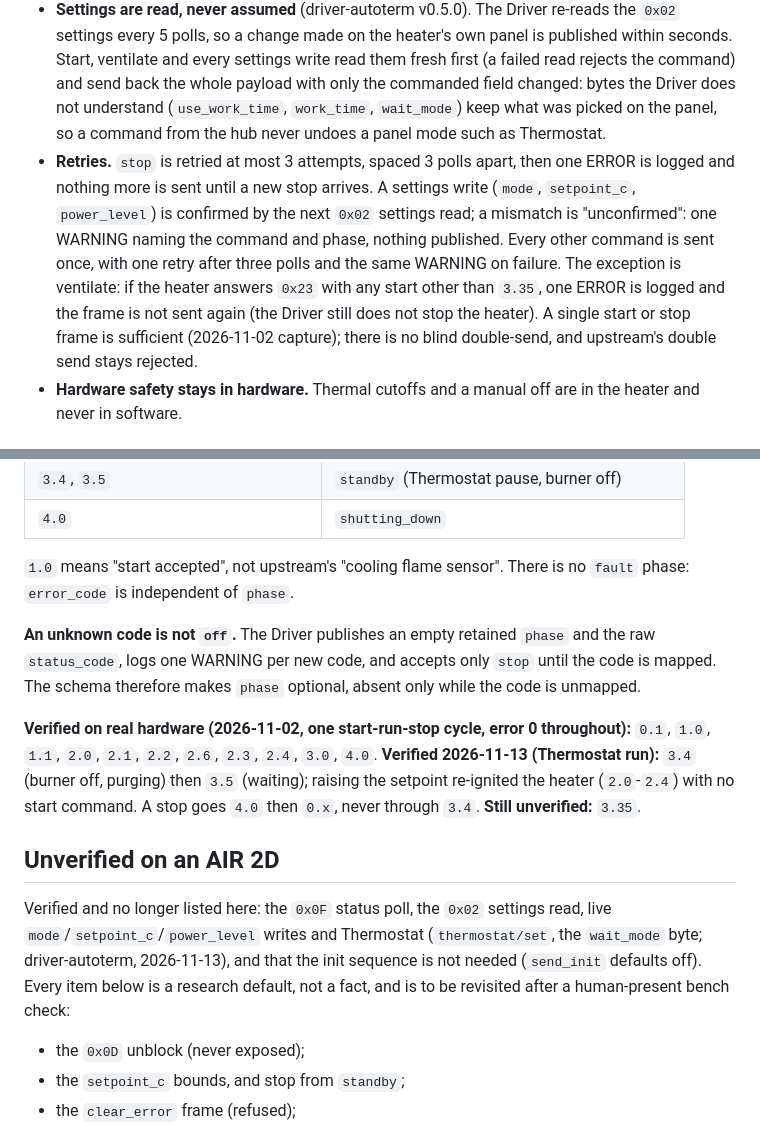
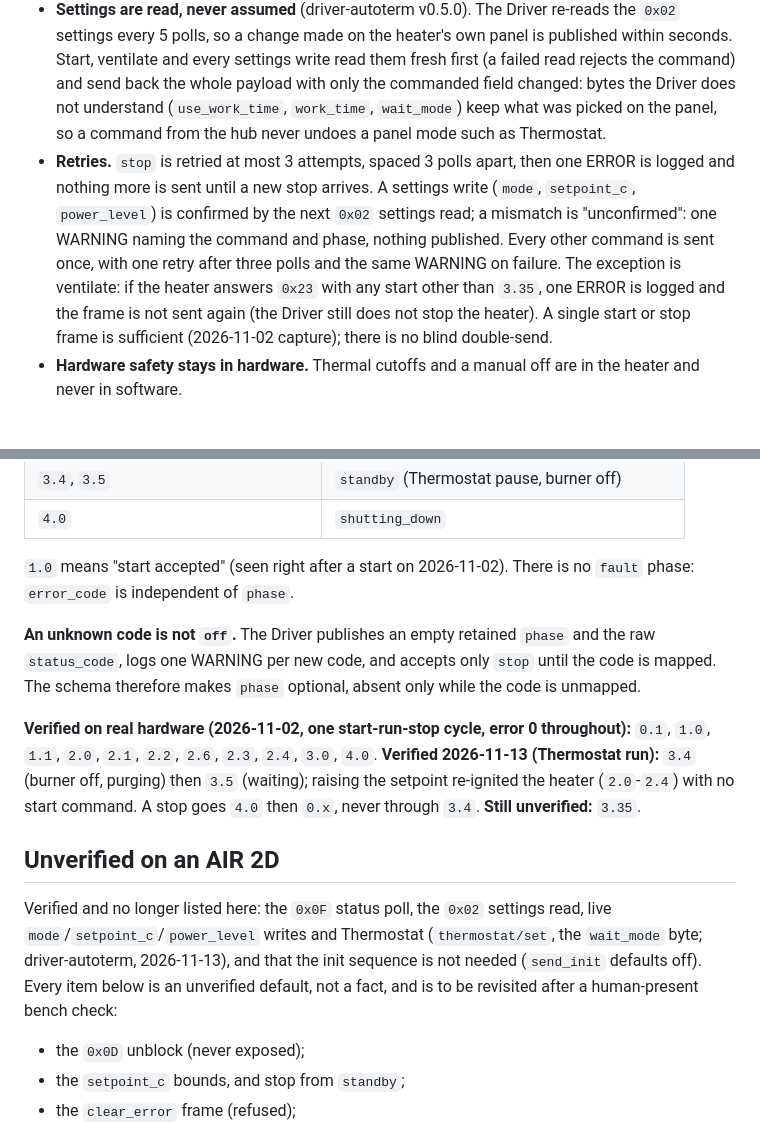
Before and after one commit to renewvan/hub, a Markdown page: docs/adr/0021-writable-heater-and-its-command-safety-rules.md, 2 parts joined by grey strips. GitHub-like rendering.

Commit message:
docs(adr): heater ADR describes the driver's own protocol, no upstream references

```diff
--- a/docs/adr/0021-writable-heater-and-its-command-safety-rules.md
+++ b/docs/adr/0021-writable-heater-and-its-command-safety-rules.md
@@ -22,7 +22,7 @@ Who may publish a command is decided by the broker's per-client accounts and ACL
 - **`commands_enabled`.** Published as a retained boolean and `false` by default. Installing the Driver never gives the LAN a way to start a heater. Its config-file value is only the starting point: `renewvan/heater/<id>/commands_enabled/set` (strict JSON `true` or `false`) flips it for the running Driver, and is the one command accepted while commands are off, because it is what turns them on. The change is not persisted, so a Driver restart returns to the config file. Turning commands off never stops a running heater. This gives anyone who can reach the anonymous broker the same reach as the start command it unlocks, so it adds no exposure beyond the one named above; the dashboard asks for a confirmation first.
 - **The Driver never acts by itself.** It never stops, starts or re-commands the heater on its own. After a reconnect it resyncs from telemetry and does not re-send anything. If the Pi dies the heater keeps its own cycle.
 - **Settings are read, never assumed** (driver-autoterm v0.5.0). The Driver re-reads the `0x02` settings every 5 polls, so a change made on the heater's own panel is published within seconds. Start, ventilate and every settings write read them fresh first (a failed read rejects the command) and send back the whole payload with only the commanded field changed: bytes the Driver does not understand (`use_work_time`, `work_time`, `wait_mode`) keep what was picked on the panel, so a command from the hub never undoes a panel mode such as Thermostat.
-- **Retries.** `stop` is retried at most 3 attempts, spaced 3 polls apart, then one ERROR is logged and nothing more is sent until a new stop arrives. A settings write (`mode`, `setpoint_c`, `power_level`) is confirmed by the next `0x02` settings read; a mismatch is "unconfirmed": one WARNING naming the command and phase, nothing published. Every other command is sent once, with one retry after three polls and the same WARNING on failure. The exception is ventilate: if the heater answers `0x23` with any start other than `3.35`, one ERROR is logged and the frame is not sent again (the Driver still does not stop the heater). A single start or stop frame is sufficient (2026-11-02 capture); there is no blind double-send, and upstream's double send stays rejected.
+- **Retries.** `stop` is retried at most 3 attempts, spaced 3 polls apart, then one ERROR is logged and nothing more is sent until a new stop arrives. A settings write (`mode`, `setpoint_c`, `power_level`) is confirmed by the next `0x02` settings read; a mismatch is "unconfirmed": one WARNING naming the command and phase, nothing published. Every other command is sent once, with one retry after three polls and the same WARNING on failure. The exception is ventilate: if the heater answers `0x23` with any start other than `3.35`, one ERROR is logged and the frame is not sent again (the Driver still does not stop the heater). A single start or stop frame is sufficient (2026-11-02 capture); there is no blind double-send.
 - **Hardware safety stays in hardware.** Thermal cutoffs and a manual off are in the heater and never in software.
 
 ## Phase mapping (Low-Medium confidence)
@@ -39,7 +39,7 @@ The Driver maps the status code through a table. The state names are ours, not t
 | `3.4`, `3.5`                                    | `standby` (Thermostat pause, burner off)           |
 | `4.0`                                           | `shutting_down`                                    |
 
-`1.0` means "start accepted", not upstream's "cooling flame sensor". There is no `fault` phase: `error_code` is independent of `phase`.
+`1.0` means "start accepted" (seen right after a start on 2026-11-02). There is no `fault` phase: `error_code` is independent of `phase`.
 
 **An unknown code is not `off`.** The Driver publishes an empty retained `phase` and the raw `status_code`, logs one WARNING per new code, and accepts only `stop` until the code is mapped. The schema therefore makes `phase` optional, absent only while the code is unmapped.
 
@@ -47,7 +47,7 @@ The Driver maps the status code through a table. The state names are ours, not t
 
 ## Unverified on an AIR 2D
 
-Verified and no longer listed here: the `0x0F` status poll, the `0x02` settings read, live `mode`/`setpoint_c`/`power_level` writes and Thermostat (`thermostat/set`, the `wait_mode` byte; driver-autoterm, 2026-11-13), and that the init sequence is not needed (`send_init` defaults off). Every item below is a research default, not a fact, and is to be revisited after a human-present bench check:
+Verified and no longer listed here: the `0x0F` status poll, the `0x02` settings read, live `mode`/`setpoint_c`/`power_level` writes and Thermostat (`thermostat/set`, the `wait_mode` byte; driver-autoterm, 2026-11-13), and that the init sequence is not needed (`send_init` defaults off). Every item below is an unverified default, not a fact, and is to be revisited after a human-present bench check:
 
 - the `0x0D` unblock (never exposed);
 - the `setpoint_c` bounds, and stop from `standby`;
```
